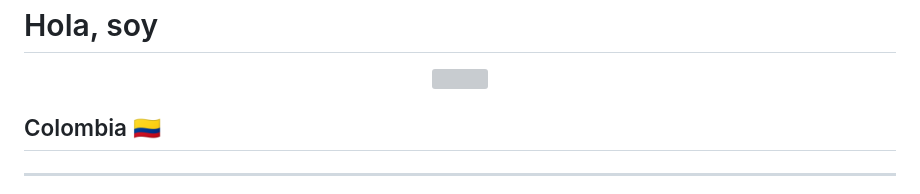
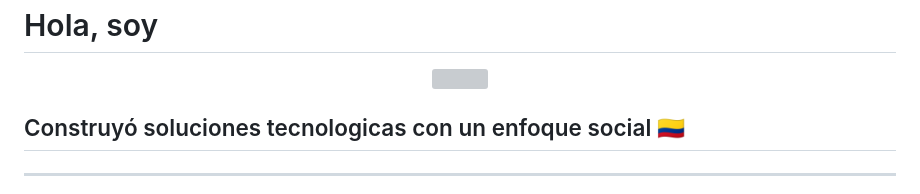
Before and after one commit to Cayuro/Cayuro, a Markdown page: README.md, the part around the change. Rendered like a GitHub page; grey boxes are pictures that could not be loaded.

Commit message:
Update section title in README.md

```diff
--- a/README.md
+++ b/README.md
@@ -3,7 +3,7 @@
   <img src="https://readme-typing-svg.demolab.com?font=Fira+Code&size=32&duration=4000&pause=1500&color=FF6B2B&center=true&vCenter=true&width=600&lines=Juan+Esteban+G%C3%B3mez+Zuluaga" />
 </p>
 
-## Colombia 🇨🇴
+## Construyó soluciones tecnologicas con un enfoque social 🇨🇴
 ---
 <p align="center">
   <img src="https://readme-typing-svg.demolab.com?font=Fira+Code&size=26&duration=3000&pause=800&color=4FC3F7&center=true&vCenter=true&width=600&lines=FullStack+Developer+%7C+Colombia" />
```
